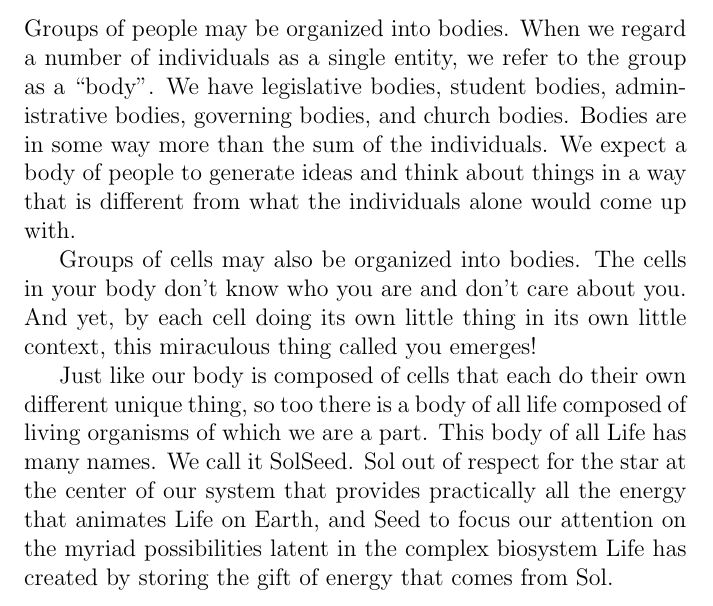
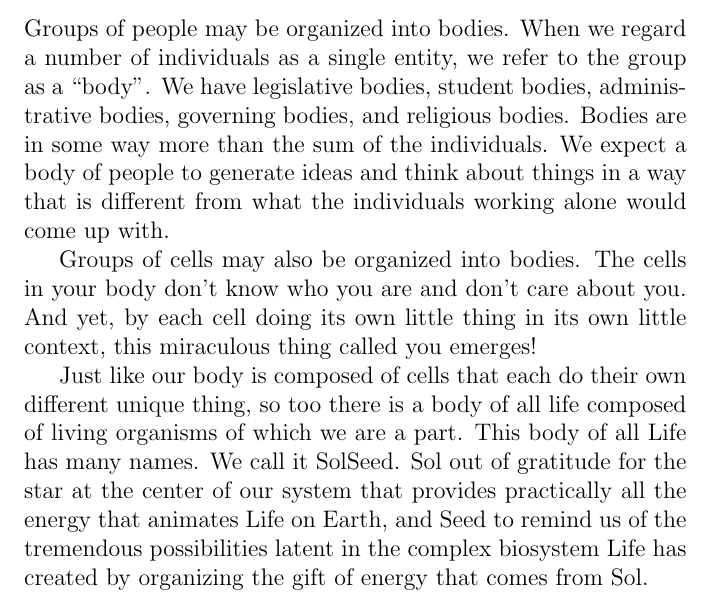
Before and after one commit to SolSeed/WeBelieve, a LaTeX thesis (main.tex): part of page 11 of 28, cut so that both start at the same text. Compiled offline with pdfLaTeX.

Commit message:
rework SolSeed: The Body of All Life

```diff
--- a/main.tex
+++ b/main.tex
@@ -226,10 +226,10 @@
 \noindent Groups of people may be organized into bodies. When we regard a
 number of individuals as a single entity, we refer to the group as a ``body''.
 We have legislative bodies, student bodies, administrative bodies, governing
-bodies, and church bodies. Bodies are in some way more than the sum of the
+bodies, and religious bodies. Bodies are in some way more than the sum of the
 individuals. We expect a body of people to generate ideas and think about
-things in a way that is different from what the individuals alone would come up
-with.
+things in a way that is different from what the individuals working alone would
+come up with.
 
 Groups of cells may also be organized into bodies.  The cells in your body don't
 know who you are and don't care about you. And yet, by each cell doing its own
@@ -239,10 +239,10 @@
 Just like our body is composed of cells that each do their own different unique
 thing, so too there is a body of all life composed of living organisms of which
 we are a part. This body of all Life has many names. We call it SolSeed. Sol
-out of respect for the star at the center of our system that provides
-practically all the energy that animates Life on Earth, and Seed to focus our
-attention on the myriad possibilities latent in the complex biosystem Life has
-created by storing the gift of energy that comes from Sol.
+out of gratitude for the star at the center of our system that provides
+practically all the energy that animates Life on Earth, and Seed to remind us
+of the tremendous possibilities latent in the complex biosystem Life has
+created by organizing the gift of energy that comes from Sol.
 
 \imagefacingchapter{images/MotherEarthFatherSun}
 \chapter{Life Takes Root, Flowers, and Spreads}
```
